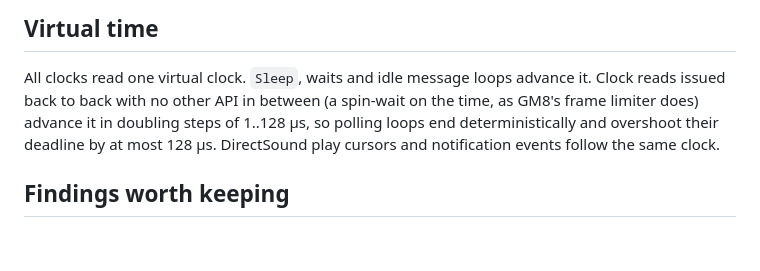
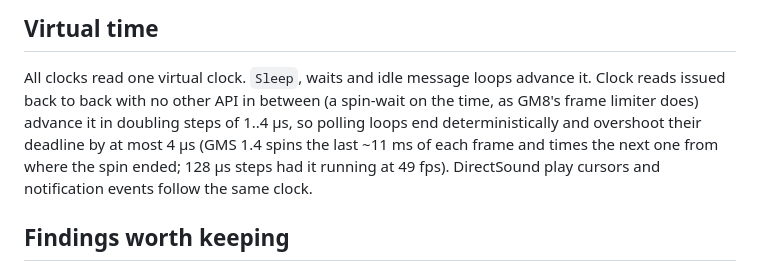
Before and after one commit to KurathSec/gm-recomp, a Markdown page: docs/r2-harness.md, the part around the change. Drawn GitHub-style; blank space fills up the shorter version.

Commit message:
Docs: clock poll steps

```diff
--- a/docs/r2-harness.md
+++ b/docs/r2-harness.md
@@ -50,8 +50,10 @@ harness run <game dir> [--frames N] [--trace] [--aot] [--seconds S] [--recent K]
 
 All clocks read one virtual clock. `Sleep`, waits and idle message loops advance it.
 Clock reads issued back to back with no other API in between (a spin-wait on the time,
-as GM8's frame limiter does) advance it in doubling steps of 1..128 µs, so polling
-loops end deterministically and overshoot their deadline by at most 128 µs.
+as GM8's frame limiter does) advance it in doubling steps of 1..4 µs, so polling
+loops end deterministically and overshoot their deadline by at most 4 µs (GMS 1.4
+spins the last ~11 ms of each frame and times the next one from where the spin
+ended; 128 µs steps had it running at 49 fps).
 DirectSound play cursors and notification events follow the same clock.
 
 ## Findings worth keeping
```
